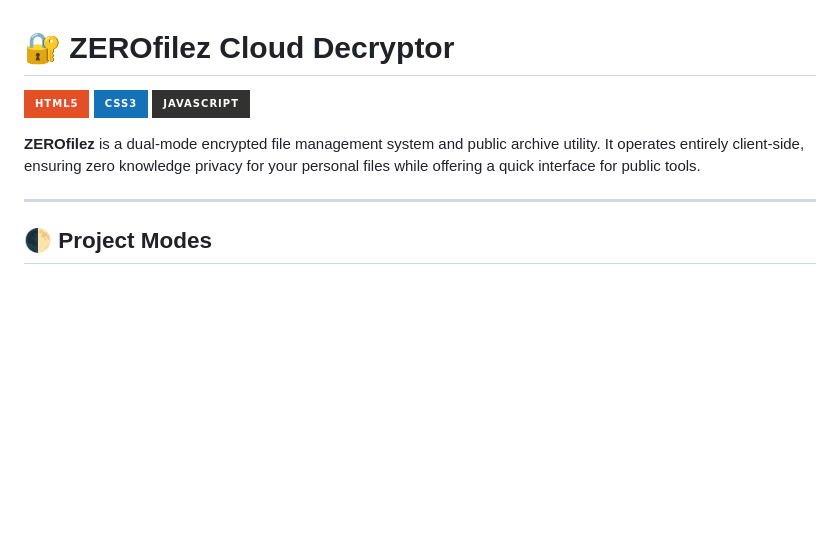
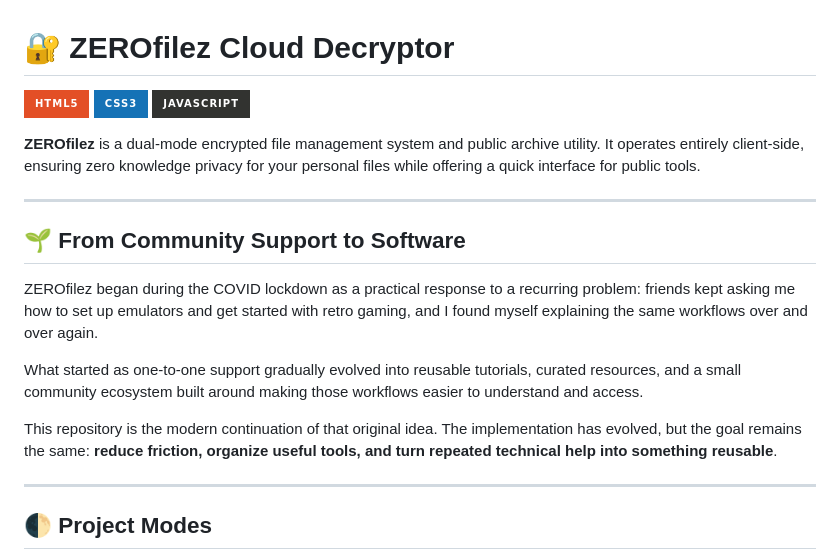
Before and after one commit to falker47/ZEROfilez, a Markdown page: README.md, the part around one of its changes. GitHub-like rendering; badges without logos; blank space fills up the shorter version.

Commit message:
Document ZEROfilez project origin

```diff
--- a/README.md
+++ b/README.md
@@ -4,5 +4,15 @@
 
 **ZEROfilez** is a dual-mode encrypted file management system and public archive utility. It operates entirely client-side, ensuring zero knowledge privacy for your personal files while offering a quick interface for public tools.
+
+---
+
+## 🌱 From Community Support to Software
+
+ZEROfilez began during the COVID lockdown as a practical response to a recurring problem: friends kept asking me how to set up emulators and get started with retro gaming, and I found myself explaining the same workflows over and over again.
+
+What started as one-to-one support gradually evolved into reusable tutorials, curated resources, and a small community ecosystem built around making those workflows easier to understand and access.
+
+This repository is the modern continuation of that original idea. The implementation has evolved, but the goal remains the same: **reduce friction, organize useful tools, and turn repeated technical help into something reusable**.
 
 ---
 
```
Also changed, not shown: other parts of README.md (+1 -1 lines).
